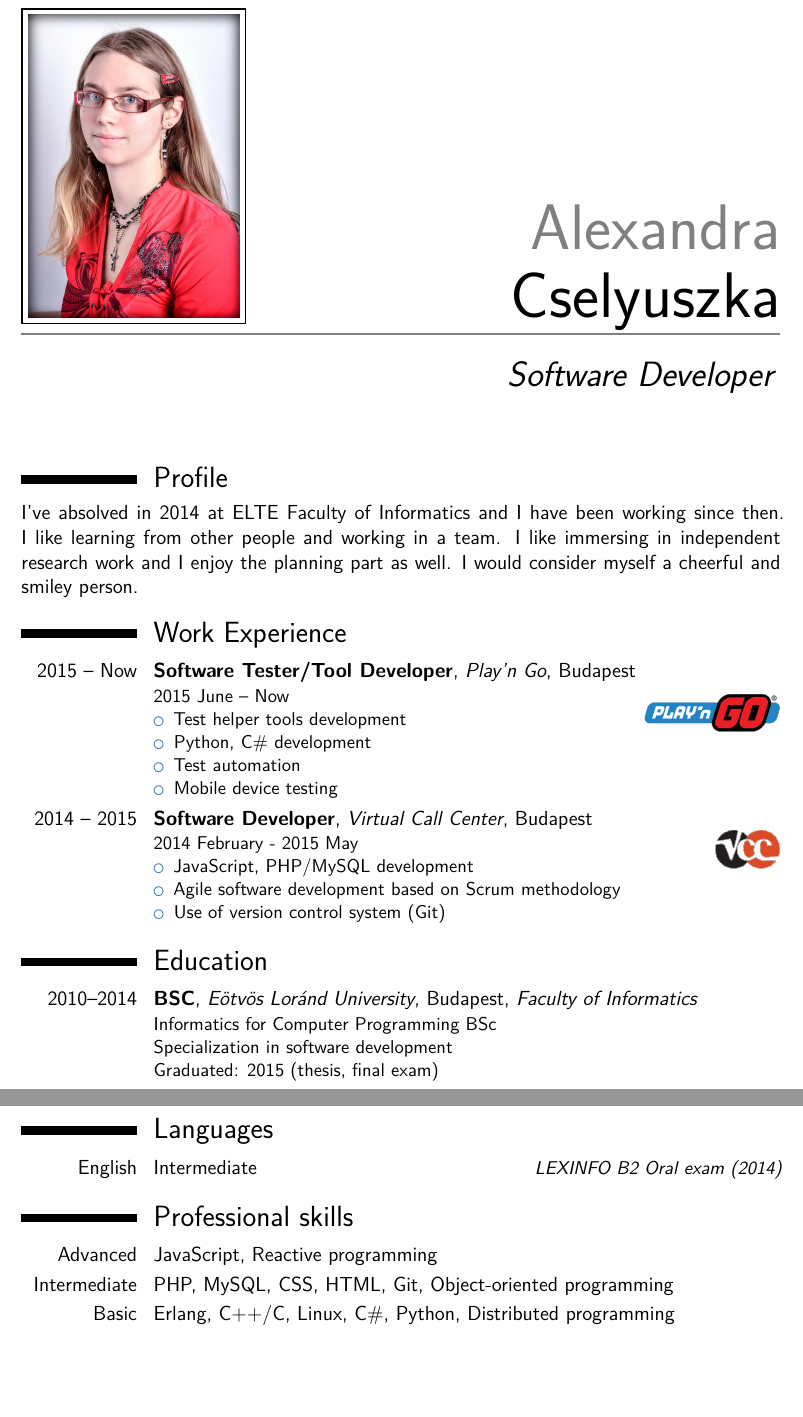
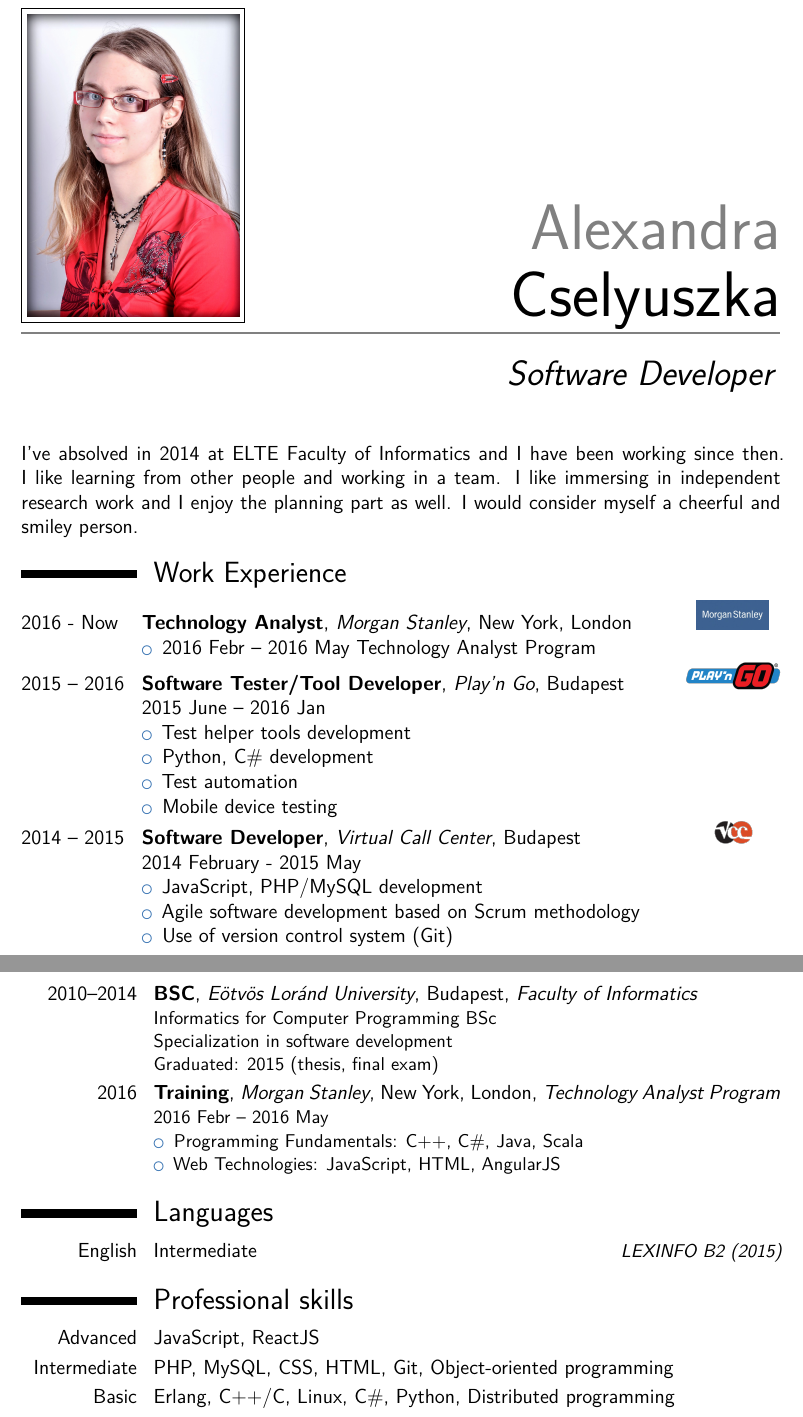
Before and after one commit to lexybunnyy/lexy-code-playground, a LaTeX CV (cv/alexa_cv_eng.tex): two parts of pages 1 and 2 of 2, joined at a grey line, cut so that both start at the same text, the shorter picture padded with empty space. Compiled offline with XeLaTeX.

Commit message:
CV update new experience (Morgan) and table

```diff
--- a/cv/alexa_cv_eng.tex
+++ b/cv/alexa_cv_eng.tex
@@ -14,6 +33,9 @@
 \usepackage[utf8x]{inputenc}
 \usepackage[T1]{fontenc}
 \usepackage[english,hungarian]{babel}
+\usepackage{tabularx}
+\newcommand{\frstCVcell}{2.5cm}
+
 \selectlanguage{hungarian}
 
 % moderncv themes
@@ -38,7 +60,7 @@
 %\address{Székesfehérvár, Rózsahegyi street 11}{8000}    % optional, remove / comment the line if not wanted
 \mobile{(+36) 70/977-8006}                   % optional, remove / comment the line if not wanted
 \homepage{lexybunnyy.net}                    % optional, remove / comment the line if not wanted
-\photo[125pt][0.9pt]{cv-photo}                  % optional, remove / comment the line if not wanted; '64pt' is the height the picture must be resized to, 0.4pt is the thickness of the frame around it (put it to 0pt for no frame) and 'picture' is the name of the picture file
+\photo[125pt][0.5pt]{cv-photo}                  % optional, remove / comment the line if not wanted; '64pt' is the height the picture must be resized to, 0.4pt is the thickness of the frame around it (put it to 0pt for no frame) and 'picture' is the name of the picture file
 %\quote{Some quote}                            % optional, remove / comment the line if not wanted
 
 % to show numerical labels in the bibliography (default is to show no labels); only useful if you make citations in your resume
@@ -56,58 +78,85 @@
 %\begin{CJK*}{UTF8}{gbsn}                     % to typeset your resume in Chinese using CJK
 %-----       resume       ---------------------------------------------------------
 \makecvtitle
-\section{Profile}
+
+%\begin{wrapfigure}[0]{r}{1.1\textwidth}
+%  \includegraphics[width=0.14\textwidth, right]{morgan-logo.jpg}
+%   \vspace{2cm}
+%  \includegraphics[width=0.14\textwidth, right]{play-n-go-logo.png}
+%  \includegraphics[width=0.09\textwidth, right]{vcc-logo.png}
+%\end{wrapfigure}
+
+%\section{Profile}
 I've absolved in 2014 at ELTE Faculty of Informatics and I have been working since then. I like learning from other people and working in a team. I like immersing in independent research work and I enjoy the planning part as well. I would consider myself a cheerful and smiley person.
-
-\begin{wrapfigure}[0]{r}{0.9\linewidth}
-  \bigskip
-  \bigskip
-  \includegraphics[width=0.2\linewidth, right]{play-n-go-logo.png}
-\end{wrapfigure}
 
 \section{Work Experience}
 
-\begin{wrapfigure}[0]{r}{0.9\linewidth}
-  \bigskip
-  \bigskip
-  \bigskip
-  \bigskip
-  \includegraphics[width=0.1\linewidth, right]{vcc-logo.png}
-\end{wrapfigure}
-
-\cventry{2015 -- Now}{Software Tester/Tool Developer}{Play'n Go}{Budapest}{}
-{
-  2015 June -- Now
+\begin{tabularx}{\textwidth}{p{\frstCVcell}Xc}
+  2016 - Now
+&
+  \textbf{Technology Analyst},
+  \textit{Morgan Stanley},
+  New York, London
+&
+  \includegraphics[height=6mm]{morgan-logo.jpg}
+\\ &
+  \begin{itemize}%
+  \item 2016 Febr -- 2016 May Technology Analyst Program
+  \end{itemize}
+\\
+  2015 -- 2016
+&
+  \textbf{Software Tester/Tool Developer},
+  \textit{Play'n Go},
+  Budapest
+&
+  \includegraphics[height=6mm]{play-n-go-logo.png}
+\\ &
+  2015 June -- 2016 Jan
   \begin{itemize}%
   \item Test helper tools development
   \item Python, C\# development
   \item Test automation
   \item Mobile device testing
   \end{itemize}
-}
-
-\cventry{2014 -- 2015}{Software Developer}{Virtual Call Center}{Budapest}{}
-{
+\\
+  2014 -- 2015
+&
+  \textbf{Software Developer},
+  \textit{Virtual Call Center},
+  Budapest
+&
+  \includegraphics[height=5mm]{vcc-logo.png}
+\\ &
   2014 February - 2015 May
   \begin{itemize}%
   \item JavaScript, PHP/MySQL development
   \item Agile software development based on Scrum methodology
   \item Use of version control system (Git)
   \end{itemize}
-}
+\end{tabularx}
 
 \section{Education}
 \cventry{2010--2014}{BSC}{Eötvös Loránd University}{Budapest}{\textit{Faculty of Informatics}}
 {Informatics for Computer Programming BSc \\  Specialization in software development \\ Graduated: 2015 (thesis, final exam)}
+
+\cventry{2016}{Training}{Morgan Stanley}{New York, London}{\textit{Technology Analyst Program}}{
+  2016 Febr -- 2016 May
+  \begin{itemize}%
+  \item Programming Fundamentals: C++, C\#, Java, Scala
+  \item Web Technologies: JavaScript, HTML, AngularJS
+  \end{itemize}
+}
+
 %\begin{wrapfigure}{r}{0.5\textwidth} \begin{center} \includegraphics[width=0.48\textwidth]{vcc-logo} \end{center} \caption{A gull} \end{wrapfigure}
 %%\begin{itemize}%
 %%\end{itemize}}
 
 \section{Languages}
-  \cvitemwithcomment{English}{Intermediate}{LEXINFO B2 Oral exam (2014)}
+  \cvitemwithcomment{English}{Intermediate}{LEXINFO B2 (2015)}
 
 \section{Professional skills}
-  \cvitem{Advanced}{JavaScript, Reactive programming}
+  \cvitem{Advanced}{JavaScript, ReactJS}
   \cvitem{Intermediate}{PHP, MySQL, CSS, HTML, Git, Object-oriented programming}
   \cvitem{Basic}{Erlang, C++/C, Linux, C\#, Python, Distributed programming}
 
```
Also changed, not shown: cv/oldExperiencte.tex (added, +35 -0 lines), cv/morgan-logo.jpg (added), cv/morgan-logo.png (added), cv/alexa_cv_eng.tex (23 more changed lines).
